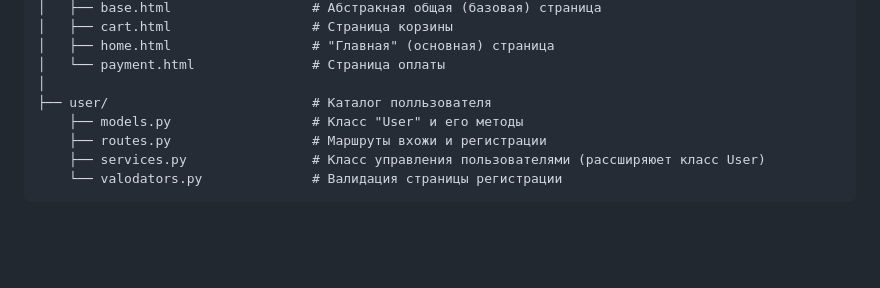
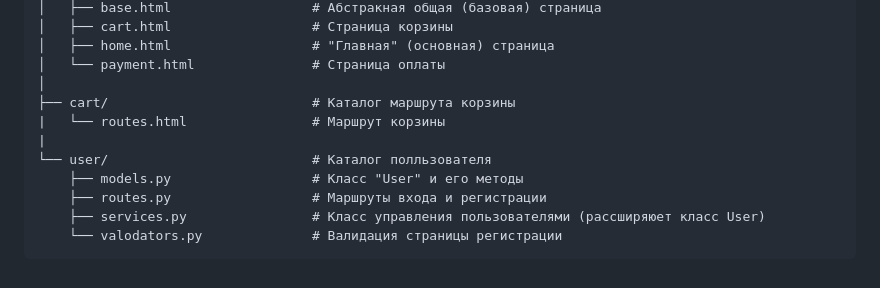
Before and after one commit to Artisan899/doc_tp, a Markdown page: README.md, the part around the change. GitHub-like rendering; blank space fills up the shorter version.

````diff
--- a/README.md
+++ b/README.md
@@ -70,9 +70,12 @@ project/
 │   ├── home.html                  # "Главная" (основная) страница
 │   └── payment.html               # Страница оплаты
 │
-├── user/                          # Каталог полльзователя
+├── cart/                          # Каталог маршрута корзины
+|   └── routes.html                # Маршрут корзины
+|
+└── user/                          # Каталог полльзователя
     ├── models.py                  # Класс "User" и его методы
-    ├── routes.py                  # Маршруты вхожи и регистрации
+    ├── routes.py                  # Маршруты входа и регистрации
     ├── services.py                # Класс управления пользователями (рассширяюет класс User)
     └── valodators.py              # Валидация страницы регистрации
 ```
````
